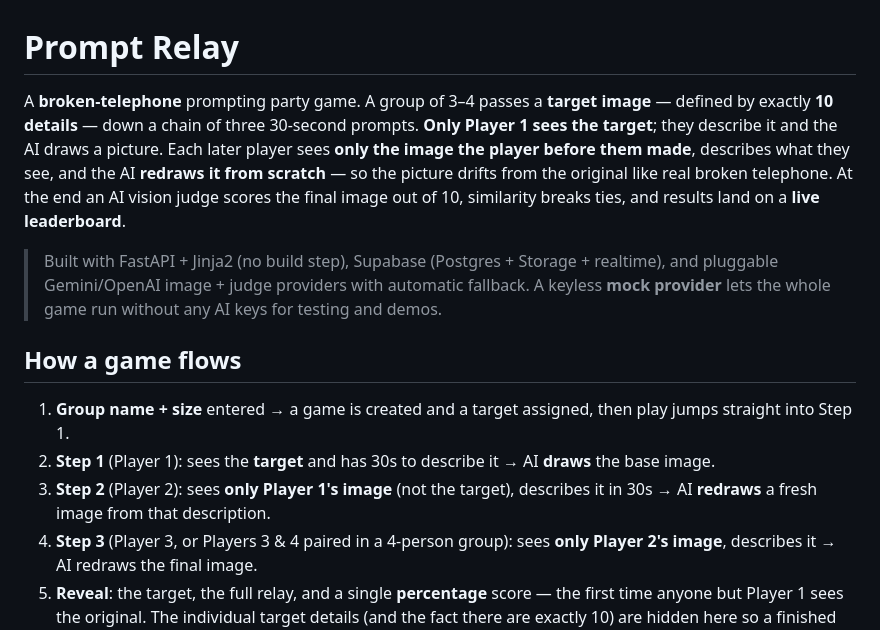
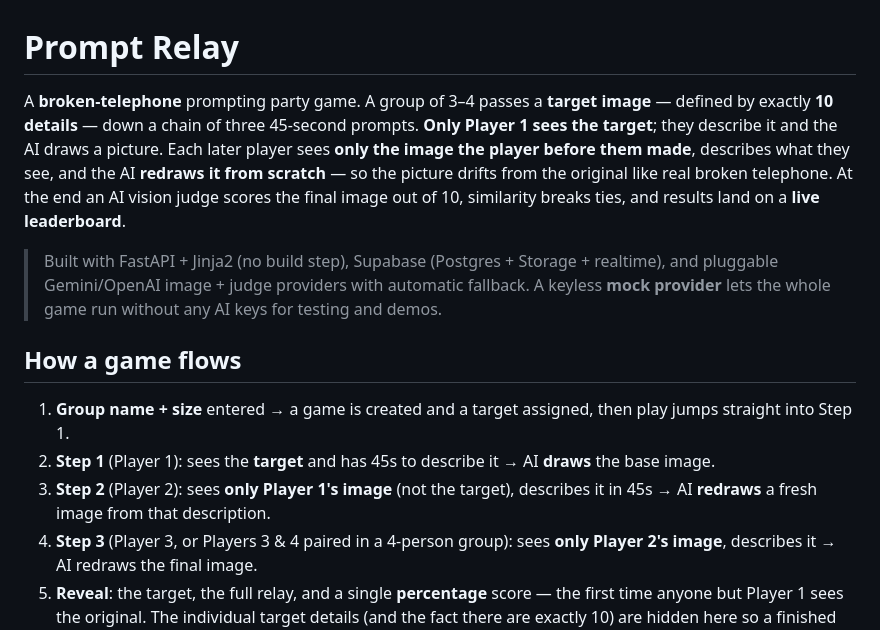
Before and after one commit to 19026606-Karthikeyan-Suresh/Prompt-replay, a Markdown page: README.md, the part around the change. Drawn GitHub-style.

Commit message:
Increase player time to 45 seconds
Updated game timing from 30 seconds to 45 seconds for each player.

```diff
--- a/README.md
+++ b/README.md
@@ -1,7 +1,7 @@
 # Prompt Relay
 
 A **broken-telephone** prompting party game. A group of 3–4 passes a **target
-image** — defined by exactly **10 details** — down a chain of three 30-second
+image** — defined by exactly **10 details** — down a chain of three 45-second
 prompts. **Only Player 1 sees the target**; they describe it and the AI draws a
 picture. Each later player sees **only the image the player before them made**,
 describes what they see, and the AI **redraws it from scratch** — so the picture
@@ -18,10 +18,10 @@ scores the final image out of 10, similarity breaks ties, and results land on a
 
 1. **Group name + size** entered → a game is created and a target assigned, then
    play jumps straight into Step 1.
-2. **Step 1** (Player 1): sees the **target** and has 30s to describe it → AI
+2. **Step 1** (Player 1): sees the **target** and has 45s to describe it → AI
    **draws** the base image.
 3. **Step 2** (Player 2): sees **only Player 1's image** (not the target), describes
-   it in 30s → AI **redraws** a fresh image from that description.
+   it in 45s → AI **redraws** a fresh image from that description.
 4. **Step 3** (Player 3, or Players 3 & 4 paired in a 4-person group): sees **only
    Player 2's image**, describes it → AI redraws the final image.
 5. **Reveal**: the target, the full relay, and a single **percentage** score — the
```
